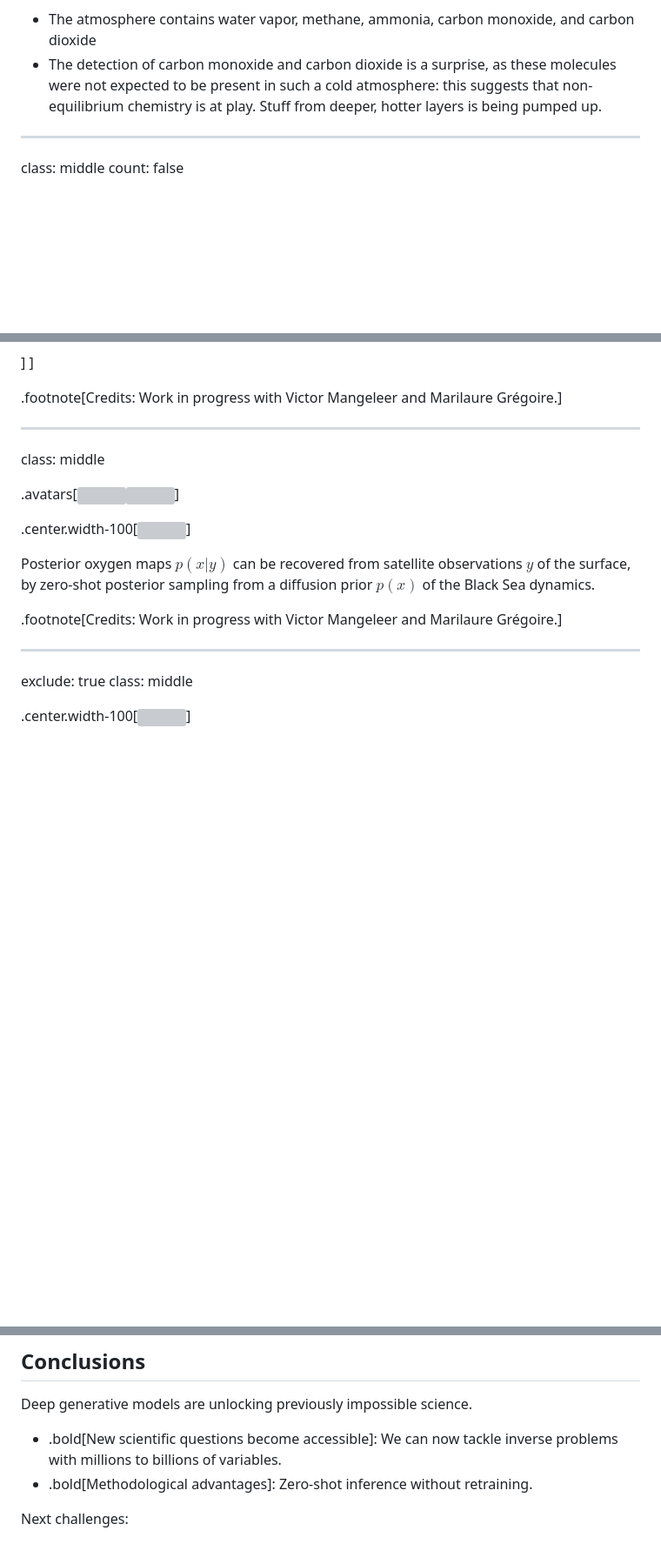
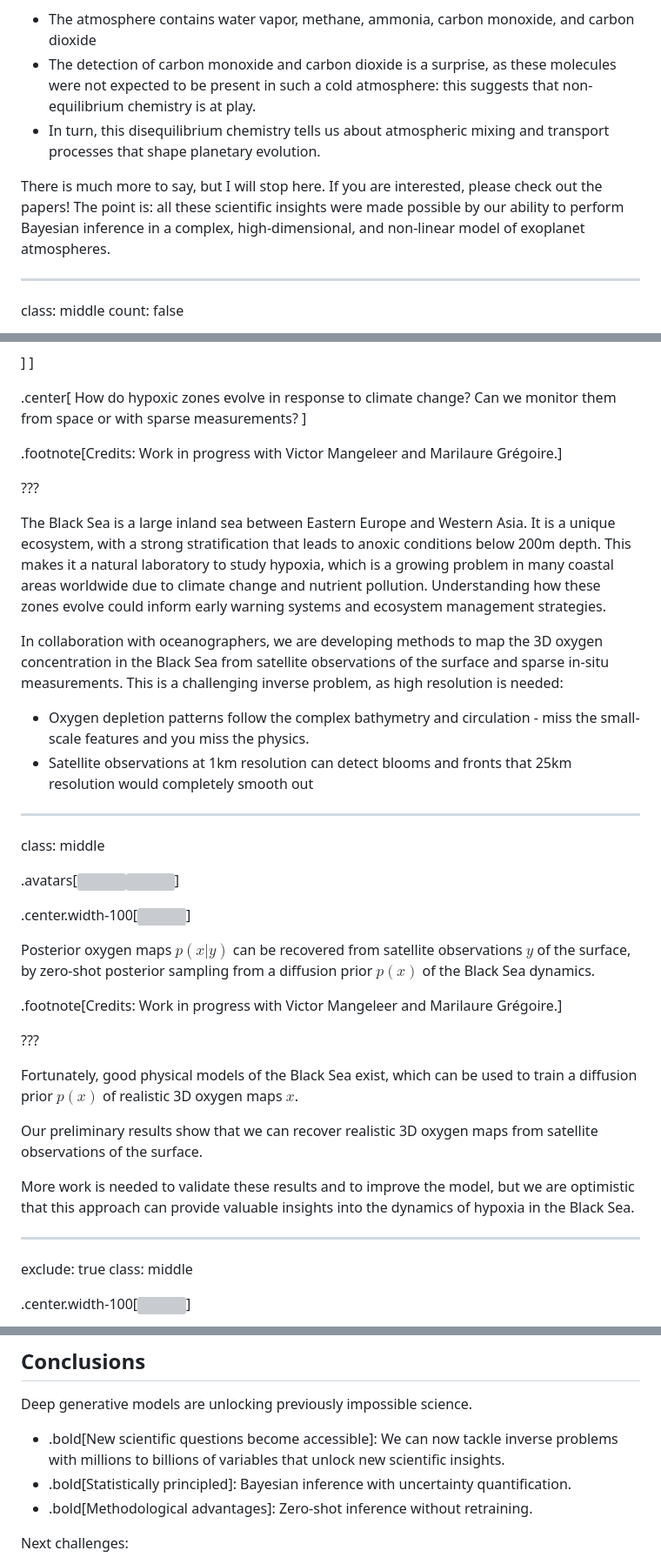
Before and after one commit to glouppe/talk-kva-2025, a Markdown page: talk.md, 3 parts joined by grey strips. Shown: that part at 87% size. Rendered like a GitHub page; blank space fills up the shorter version; grey boxes are pictures that could not be loaded.

```diff
--- a/talk.md
+++ b/talk.md
@@ -156,7 +187,10 @@ class: middle
 
 While this posterior plot can look intimidating, it is actually telling us a lot about the physics and chemistry of this world.
 - The atmosphere contains water vapor, methane, ammonia, carbon monoxide, and carbon dioxide
-- The detection of carbon monoxide and carbon dioxide is a surprise, as these molecules were not expected to be present in such a cold atmosphere: this suggests that non-equilibrium chemistry is at play. Stuff from deeper, hotter layers is being pumped up.
+- The detection of carbon monoxide and carbon dioxide is a surprise, as these molecules were not expected to be present in such a cold atmosphere: this suggests that non-equilibrium chemistry is at play.
+- In turn, this disequilibrium chemistry tells us about atmospheric mixing and transport processes that shape planetary evolution.
+
+There is much more to say, but I will stop here. If you are interested, please check out the papers! The point is: all these scientific insights were made possible by our ability to perform Bayesian inference in a complex, high-dimensional, and non-linear model of exoplanet atmospheres.
 
 ---
 
@@ -320,7 +349,19 @@ Oxygen measurements are sparse in space and time due to the high cost of in-situ
 ]
 ]
 
+.center[
+How do hypoxic zones evolve in response to climate change? Can we monitor them from space or with sparse measurements?
+]
+
 .footnote[Credits: Work in progress with Victor Mangeleer and Marilaure Grégoire.]
+
+???
+
+The Black Sea is a large inland sea between Eastern Europe and Western Asia. It is a unique ecosystem, with a strong stratification that leads to anoxic conditions below 200m depth. This makes it a natural laboratory to study hypoxia, which is a growing problem in many coastal areas worldwide due to climate change and nutrient pollution. Understanding how these zones evolve could inform early warning systems and ecosystem management strategies.
+
+In collaboration with oceanographers, we are developing methods to map the 3D oxygen concentration in the Black Sea from satellite observations of the surface and sparse in-situ measurements. This is a challenging inverse problem, as high resolution is needed:
+- Oxygen depletion patterns follow the complex bathymetry and circulation - miss the small-scale features and you miss the physics.
+- Satellite observations at 1km resolution can detect blooms and fronts that 25km resolution would completely smooth out
 
 ---
 
@@ -333,6 +374,14 @@ class: middle
 Posterior oxygen maps $p(x|y)$ can be recovered from satellite observations $y$ of the surface, by zero-shot posterior sampling from a diffusion prior $p(x)$ of the Black Sea dynamics.
 
 .footnote[Credits: Work in progress with Victor Mangeleer and Marilaure Grégoire.]
+
+???
+
+Fortunately, good physical models of the Black Sea exist, which can be used to train a diffusion prior $p(x)$ of realistic 3D oxygen maps $x$.
+
+Our preliminary results show that we can recover realistic 3D oxygen maps from satellite observations of the surface.
+
+More work is needed to validate these results and to improve the model, but we are optimistic that this approach can provide valuable insights into the dynamics of hypoxia in the Black Sea.
 
 ---
 
@@ -495,7 +562,8 @@ class: middle
 
 Deep generative models are unlocking previously impossible science.
 
-- .bold[New scientific questions become accessible]: We can now tackle inverse problems with millions to billions of variables.
+- .bold[New scientific questions become accessible]: We can now tackle inverse problems with millions to billions of variables that unlock new scientific insights.
+- .bold[Statistically principled]: Bayesian inference with uncertainty quantification.
 - .bold[Methodological advantages]: Zero-shot inference without retraining.
 
 Next challenges:
```
Also changed, not shown: other parts of talk.md (+60 -16 lines), figures/icons/danger.png (added).
